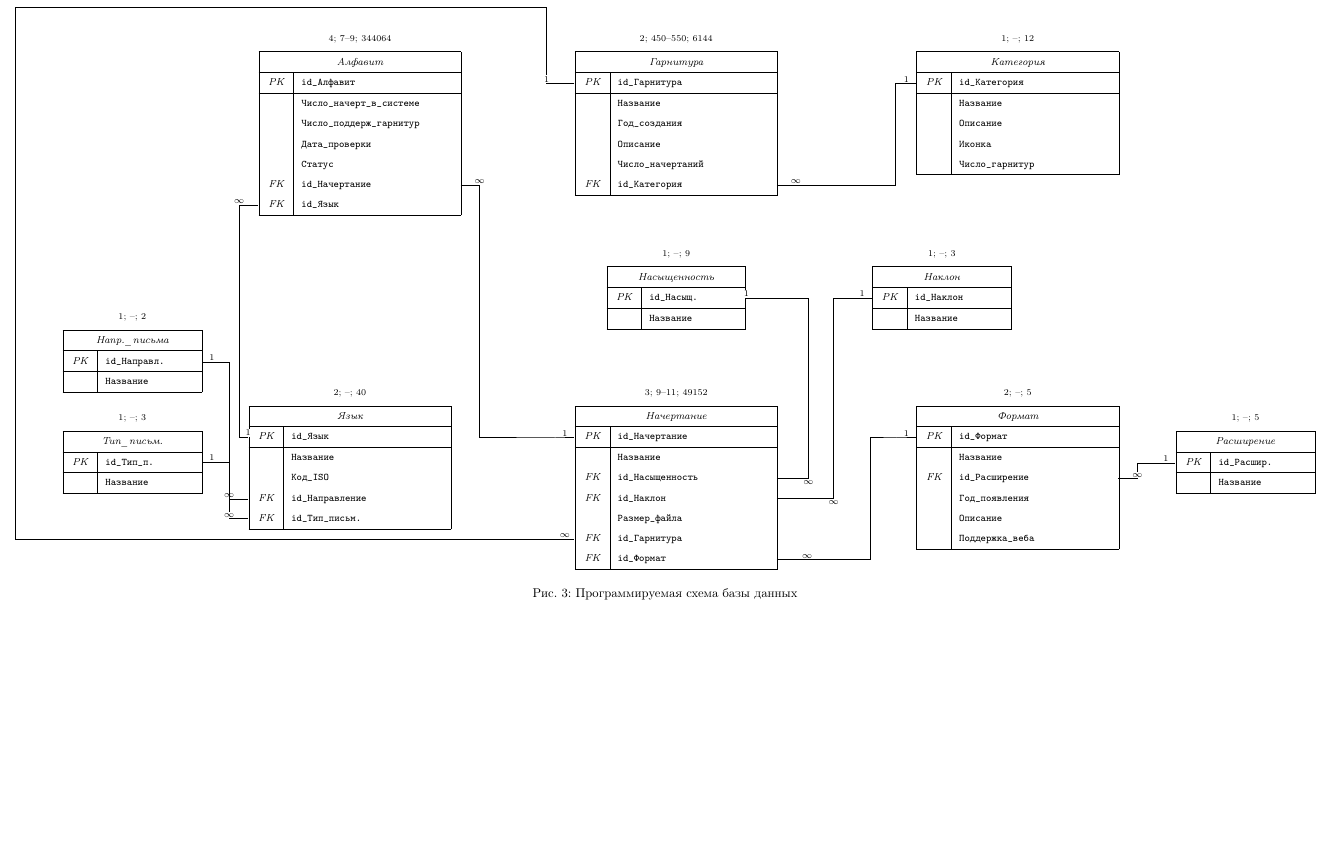
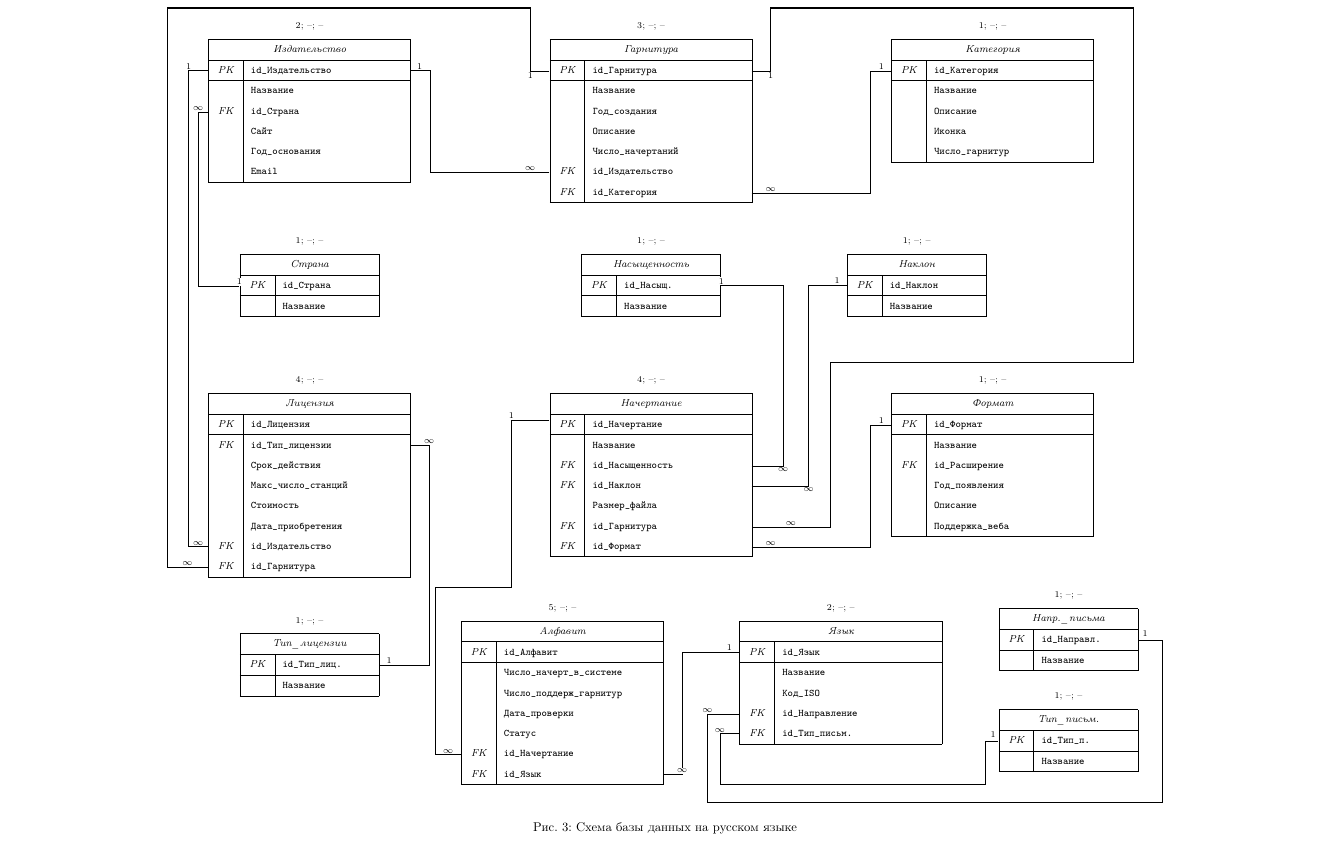
Before and after one commit to si1og/mcs-databases-sem4, a LaTeX document (report/tex/graphics/db-schema-small.tex): part of the page, cut at the place of the change, the shorter picture padded with empty space. Compiled offline with pdfLaTeX.

Commit message:
[refactor]: add tables to small db schema

```diff
--- a/report/tex/graphics/db-schema-small.tex
+++ b/report/tex/graphics/db-schema-small.tex
@@ -68,6 +68,16 @@
 
 % === Ряд 1 ===
 
+\dbtable{pub}{0,10em}{
+    \SetCell[c=2]{c} Издательство & \\
+    PK & \tm{pub_pk}{id\_Издательство} \\
+       & Название \\
+    FK & \tm{pub_fk_country}{id\_Страна} \\
+       & Сайт \\
+       & Год\_основания \\
+       & Email \\
+}
+
 \dbtable{ff}{\tableHgap,10em}{
     \SetCell[c=2]{c} Гарнитура & \\
     PK & \tm{ff_pk}{id\_Гарнитура} \\
@@ -75,6 +85,7 @@
        & Год\_создания \\
        & Описание \\
        & Число\_начертаний \\
+    FK & \tm{ff_fk_pub}{id\_Издательство} \\
     FK & \tm{ff_fk_cat}{id\_Категория} \\
 }
 
@@ -88,6 +99,18 @@
 }
 
 % === Ряд 2 ===
+
+\dbtable{lic}{0,-18em}{
+    \SetCell[c=2]{c} Лицензия & \\
+    PK & \tm{lic_pk}{id\_Лицензия} \\
+    FK & \tm{lic_fk_lt}{id\_Тип\_лицензии} \\
+       & Срок\_действия \\
+       & Макс\_число\_станций \\
+       & Стоимость \\
+       & Дата\_приобретения \\
+    FK & \tm{lic_fk_pub}{id\_Издательство} \\
+    FK & \tm{lic_fk_ff}{id\_Гарнитура} \\
+}
 
 \dbtable{tf}{\tableHgap,-18em}{
     \SetCell[c=2]{c} Начертание & \\
@@ -112,16 +135,16 @@
 
 % === Ряд 3 ===
 
-\dbtable{lang}{1.2em,-18em}{
+\dbtable{lang}{42em,-36em}{
     \SetCell[c=2]{c} Язык & \\
     PK & \tm{lang_pk}{id\_Язык} \\
        & Название \\
-       & Код\_ISO \\
+       & \tm{lang_fk_iso}{Код\_ISO} \\
     FK & \tm{lang_fk_wd}{id\_Направление} \\
     FK & \tm{lang_fk_st}{id\_Тип\_письм.} \\
 }
 
-\dbtable{alph}{2em,10em}{
+\dbtable{alph}{20em,-36em}{
     \SetCell[c=2]{c} Алфавит & \\
     PK & \tm{alph_pk}{id\_Алфавит} \\
        & Число\_начерт\_в\_системе \\
@@ -134,13 +157,27 @@
 
 % ==================== СЛОВАРИ ====================
 
-\dbdict{d_wd}{-16em,-12em}{
+% Левый край
+\dbdict{d_country}{0em,-7em}{
+    \SetCell[c=2]{c} Страна & \\
+    PK & \tm{d_country_pk}{id\_Страна} \\
+       & Название \\
+}
+
+\dbdict{d_lictype}{0em,-37em}{
+    \SetCell[c=2]{c} Тип\_лицензии & \\
+    PK & \tm{d_lictype_pk}{id\_Тип\_лиц.} \\
+       & Название \\
+}
+
+
+\dbdict{d_wd}{60em,-35em}{
     \SetCell[c=2]{c} Напр.\_письма & \\
     PK & \tm{d_wd_pk}{id\_Направл.} \\
        & Название \\
 }
 
-\dbdict{d_st}{-16em,-20em}{
+\dbdict{d_st}{60em,-43em}{
     \SetCell[c=2]{c} Тип\_письм. & \\
     PK & \tm{d_st_pk}{id\_Тип\_п.} \\
        & Название \\
@@ -159,49 +196,62 @@
        & Название \\
 }
 
-% Правый край
-\dbdict{d_ext}{72em,-20em}{
-    \SetCell[c=2]{c} Расширение & \\
-    PK & \tm{d_ext_pk}{id\_Расшир.} \\
-       & Название \\
-}
-
 % ==================== СВЯЗИ ОСНОВНЫХ ТАБЛИЦ ====================
 
+% Гарнитура.id_Издательство → Издательство.id_Издательство
+\draw[lnk] ([xshift=\xWestShift]ff_fk_pub.west) -- ++(-\hgap,0) node[crd, above] {$\infty$}
+    |- ++(-\oneRowTablesLinkMargin, 0)
+    |- ([xshift={\hgap + \xEastShift}]pub_pk.west)
+    -- node[crd, above] {1} ([xshift=\xEastShift]pub_pk.west);
+
 % Гарнитура.id_Категория → Категория.id_Категория
-\draw[lnk] ([xshift=\xEastShift]ff_fk_cat.west)
-    -- ++(\hgap,0) node[crd, above] {$\infty$}
-    |- ++(\oneRowTablesLinkMargin,0)
+\draw[lnk] ([xshift=\xEastShift]ff_fk_cat.west) -- ++(\hgap,0) node[crd, above] {$\infty$}
+    |- ++(\oneRowTablesLinkMargin, 0)
     |- ([xshift={-\hgap + \xWestShift}]cat_pk.west)
     -- node[crd, above] {1} ([xshift=\xWestShift]cat_pk.west);
 
 % Гарнитура.id_Гарнитура → Начертание.id_Гарнитура
-\draw[lnk] ([xshift=\xWestShift]ff_pk.west)
-    -- ++(-2.2em,0) node[crd, above] {1}
-    |- ++(-42em,6em)
-    |- ([xshift={-\hgap + \xWestShift}]tf_fk_ff.west)
-    -- node[crd, above] {$\infty$} ([xshift=\xWestShift]tf_fk_ff.west);
+\draw[lnk] ([xshift=\xEastShift]ff_pk.west) -- ++(\hgap,0) node[crd, below] {1}
+    |- ++(0, 5em) |- ++(28.7em, 0) |- ++(0, -28em) |- ++(-24em, 0)
+    |- node[crd, pos=0.75, above] {$\infty$} ([xshift=\xEastShift]tf_fk_ff.west);
+
+% Издательство.id_Издательство → Лицензия.id_Издательство
+\draw[lnk] ([xshift=\xWestShift]pub_pk.west) -- ++(-\hgap,0) node[crd, above] {1}
+    |- node[crd, pos=0.75, above] {$\infty$} ([xshift=\xWestShift]lic_fk_pub.west);
+
+% Гарнитура.id_Гарнитура → Лицензия.id_Гарнитура
+\draw[lnk] ([xshift=\xWestShift]ff_pk.west) -- ++(-\hgap,0) node[crd, below] {1}
+    |- ++(0, 5em) |- ++(-28.7em, 0) |- ++(0, -10em)
+    |- node[crd, pos=0.75, above] {$\infty$} ([xshift=\xWestShift]lic_fk_ff.west);
 
 % Начертание.id_Формат → Формат.id_Формат
-\draw[lnk] ([xshift=\xEastShift]tf_fk_fmt.west)
-    -- ++(2.4em,0) node[crd, above] {$\infty$}
-    |- ++(5em,0)
+\draw[lnk] ([xshift=\xEastShift]tf_fk_fmt.west) -- ++(\hgap,0) node[crd, above] {$\infty$}
+    |- ++(\oneRowTablesLinkMargin, 0)
     |- ([xshift={-\hgap + \xWestShift}]fmt_pk.west)
     -- node[crd, above] {1} ([xshift=\xWestShift]fmt_pk.west);
 
-% Алфавит.id_Начертание → Начертание.id_Начертание
-\draw[lnk] ([xshift=\xEastShift]alph_fk_tf.west)
-    -- ++(\hgap,0) node[crd, above] {$\infty$}
-    |- ([xshift={-\hgap + \xWestShift}]tf_pk.west)
-    -- node[crd, above] {1} ([xshift=\xWestShift]tf_pk.west);
+% Начертание.id_Начертание → Алфавит.id_Начертание
+\draw[lnk] ([xshift=\xWestShift, yshift=.4em]tf_pk.west) -- ++(-\hgap*2,0) node[crd, above] {1}
+    |- ++(0, -13.2em) |- ++(-6em, 0)
+    |- node[crd, pos=0.75, above] {$\infty$} ([xshift=\xWestShift]alph_fk_tf.west);
 
 % Алфавит.id_Язык → Язык.id_Язык
-\draw[lnk] ([xshift=\xWestShift]alph_fk_lang.west)
-    -- ++(-\hgap,0) node[crd, above] {$\infty$}
-    |- ([xshift=\xWestShift]lang_pk.west)
+\draw[lnk] ([xshift=\xEastShift]alph_fk_lang.west)
+    -- ++(\hgap,0) node[crd, above] {$\infty$}
+    |- ([xshift={-\hgap + \xWestShift}]lang_pk.west)
     -- node[crd, above] {1} ([xshift=\xWestShift]lang_pk.west);
 
 % ==================== СВЯЗИ СЛОВАРЕЙ ====================
+
+% Издательство.id_Страна → Страна
+\draw[lnk] ([xshift=\xWestShift]pub_fk_country.west) -- ++(-\hgap/2,0) node[crd, above] {$\infty$}
+    |- ([xshift={\dxWestShift}]d_country_pk.west)
+    -- node[crd, above] {1} ([xshift=\dxWestShift]d_country_pk.west);
+
+% Лицензия.id_Тип_лицензии → Тип_лицензии
+\draw[lnk] ([xshift=\xEastShift]lic_fk_lt.west) -- ++(\hgap,0) node[crd, above] {$\infty$}
+    |- ([xshift={\hgap + \dxEastShift}]d_lictype_pk.west)
+    -- node[crd, above] {1} ([xshift=\dxEastShift]d_lictype_pk.west);
 
 % Начертание.id_Насыщенность → Насыщенность
 \draw[lnk] ([xshift=\xEastShift]tf_fk_w.west)
@@ -210,55 +260,55 @@
     -- node[crd, above] {1} ([xshift=\dxEastShift]d_weight_pk.west);
 
 % Начертание.id_Наклон → Наклон
-\draw[lnk] ([xshift=\xEastShift]tf_fk_sl.west)
-    -- ++(\hgap*3,0) node[crd, below] {$\infty$}
+\draw[lnk] ([xshift=\xEastShift]tf_fk_sl.west) -- ++(\hgap*3,0) node[crd, below] {$\infty$}
     |- ([xshift={-\hgap + \dxWestShift}]d_slope_pk.west)
     -- node[crd, above] {1} ([xshift=\dxWestShift]d_slope_pk.west);
 
-% Формат.id_Расширение → Расширение
-\draw[lnk] ([xshift=\xEastShift]fmt_fk_ext.west)
-    -- ++(\hgap,0) node[crd, above] {$\infty$}
-    |- ([xshift={-\hgap + \dxWestShift}]d_ext_pk.west)
-    -- node[crd, above] {1} ([xshift=\dxWestShift]d_ext_pk.west);
-
 % Язык.id_Направление → Направление_письма
 \draw[lnk] ([xshift=\xWestShift]lang_fk_wd.west)
-    -- ++(-\hgap,0) node[crd, above] {$\infty$}
-    |- ([xshift={\hgap + \dxEastShift}]d_wd_pk.west)
-    -- node[crd, above] {1} ([xshift=\dxEastShift]d_wd_pk.west);
+    -- ++(-\hgap -1em,0) node[crd, above] {$\infty$}
+    |- ++ (0, -7em)
+    |- ++ (36em, 0)
+    |- ([xshift={\dxEastShift}]d_wd_pk.west)
+    -- node[crd, above, pos=0.85, xshift=0.5em, yshift=0.15em] {1}
+        ([xshift=\dxEastShift]d_wd_pk.west);
 
 % Язык.id_Тип_письм. → Тип_письменности
 \draw[lnk] ([xshift=\xWestShift]lang_fk_st.west)
     -- ++(-\hgap,0) node[crd, above] {$\infty$}
-    |- ([xshift={\hgap + \dxEastShift}]d_st_pk.west)
-    -- node[crd, above] {1} ([xshift=\dxEastShift]d_st_pk.west);
+    |- ++ (0, -4em)
+    |- ++ (21em, 0)
+    |- ([xshift={\xWestShift}]d_st_pk.west)
+    -- node[crd, above, pos=0.15, xshift=-0.4em, yshift=0.15em] {1}
+        ([xshift=\dxWestShift]d_st_pk.west);
 
+% Уровень 1
+\node[ann, above=0.3em of cat] {1; --; --};
+\node[ann, above=0.3em of fmt] {1; --; --};
+% все словари тоже 1
 
-% ==================== УРОВНИ, ДИАПАЗОН КОЭФФИЦИЕНТА, КОЛИЧЕСТВО ЗАПИСЕЙ ====================
+% Уровень 2
+\node[ann, above=0.3em of pub] {2; --; --};
+\node[ann, above=0.3em of lang] {2; --; --};
 
-% Формат подписи:
-% уровень; диапазон коэффициента; количество записей
+% Уровень 3
+\node[ann, above=0.3em of ff] {3; --; --};
 
-% Базовая таблица
-\node[ann, above=0.3em of cat] {1; --; 12};
+% Уровень 4
+\node[ann, above=0.3em of tf] {4; --; --};
+\node[ann, above=0.3em of lic] {4; --; --};
 
-% Словари
-\node[ann, above=0.3em of d_wd] {1; --; 2};
-\node[ann, above=0.3em of d_st] {1; --; 3};
-\node[ann, above=0.3em of d_weight] {1; --; 9};
-\node[ann, above=0.3em of d_slope] {1; --; 3};
-\node[ann, above=0.3em of d_ext] {1; --; 5};
+% Уровень 5
+\node[ann, above=0.3em of alph] {5; --; --};
 
-% Таблицы, зависящие от словарей
-\node[ann, above=0.3em of fmt] {2; --; 5};
-\node[ann, above=0.3em of lang] {2; --; 40};
-
-% Производные таблицы
-\node[ann, above=0.3em of ff] {2; 450--550; 6144};
-\node[ann, above=0.3em of tf] {3; 9--11; 49152};
-\node[ann, above=0.3em of alph] {4; 7--9; 344064};
+\node[ann, above=0.3em of d_country] {1; --; --};
+\node[ann, above=0.3em of d_lictype] {1; --; --};
+\node[ann, above=0.3em of d_wd] {1; --; --};
+\node[ann, above=0.3em of d_st] {1; --; --};
+\node[ann, above=0.3em of d_weight] {1; --; --};
+\node[ann, above=0.3em of d_slope] {1; --; --};
 
 \end{tikzpicture}
-\caption{Программируемая схема базы данных}
+\caption{Схема базы данных на русском языке}
 \end{figure}
 \end{document}
```
Also changed, not shown: report/tex/graphics/db-schema-small.pdf, report/tex/graphics/db-schema.pdf.
